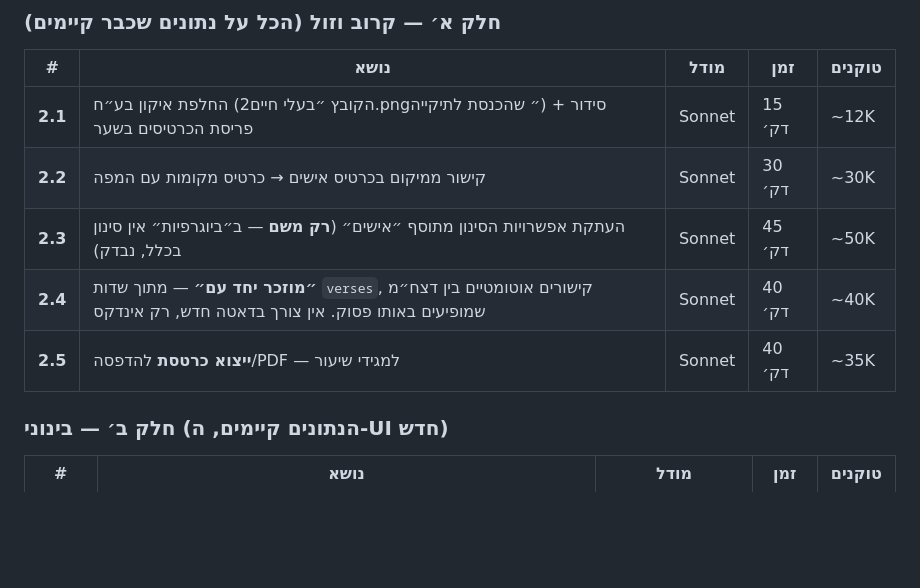
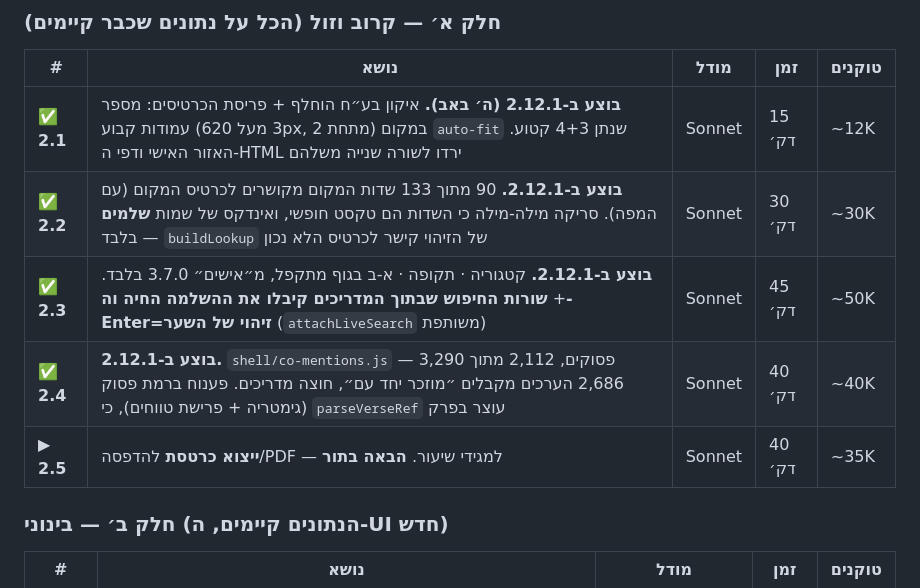
Before and after one commit to e0548433917-gif/madaei-hatanach, a Markdown page: docs/תוכנית-עבודה-תמונך-3.0.md, the part around the change. GitHub-like rendering; blank space fills up the shorter version.

```diff
--- a/docs/תוכנית-עבודה-תמונך-3.0.md
+++ b/docs/תוכנית-עבודה-תמונך-3.0.md
@@ -290,11 +290,11 @@ window.addEventListener('focus', consumePendingIdentify);
 
 | # | נושא | מודל | זמן | טוקנים |
 |---|---|---|---|---|
-| **2.1** | החלפת איקון בע״ח (הקובץ ״בעלי חיים2.png״ שהכנסת לתיקייה) + סידור פריסת הכרטיסים בשער | Sonnet | 15 דק׳ | ~12K |
-| **2.2** | קישור ממיקום בכרטיס אישים → כרטיס מקומות עם המפה | Sonnet | 30 דק׳ | ~30K |
-| **2.3** | העתקת אפשרויות הסינון מתוסף ״אישים״ (**רק משם** — ב״ביוגרפיות״ אין סינון בכלל, נבדק) | Sonnet | 45 דק׳ | ~50K |
-| **2.4** | **״מוזכר יחד עם״** — מתוך שדות `verses`, קישורים אוטומטיים בין דצח״מ שמופיעים באותו פסוק. אין צורך בדאטה חדש, רק אינדקס | Sonnet | 40 דק׳ | ~40K |
-| **2.5** | **ייצוא כרטסת** להדפסה/PDF — למגידי שיעור | Sonnet | 40 דק׳ | ~35K |
+| ✅ **2.1** | **בוצע ב-2.12.1 (ה׳ באב).** איקון בע״ח הוחלף + פריסת הכרטיסים: מספר עמודות קבוע (3 מעל 620px, 2 מתחת) במקום `auto-fit` שנתן 4+3 קטוע. האזור האישי ודפי ה-HTML ירדו לשורה שנייה משלהם | Sonnet | 15 דק׳ | ~12K |
+| ✅ **2.2** | **בוצע ב-2.12.1.** 90 מתוך 133 שדות המקום מקושרים לכרטיס המקום (עם המפה). סריקה מילה-מילה כי השדות הם טקסט חופשי, ואינדקס של שמות **שלמים** בלבד — `buildLookup` של הזיהוי קישר לכרטיס הלא נכון | Sonnet | 30 דק׳ | ~30K |
+| ✅ **2.3** | **בוצע ב-2.12.1.** קטגוריה · תקופה · א-ב בגוף מתקפל, מ״אישים״ 3.7.0 בלבד. + **שורות החיפוש שבתוך המדריכים קיבלו את ההשלמה החיה וה-Enter=זיהוי של השער** (`attachLiveSearch` משותפת) | Sonnet | 45 דק׳ | ~50K |
+| ✅ **2.4** | **בוצע ב-2.12.1.** `shell/co-mentions.js` — 3,290 פסוקים, 2,112 מתוך 2,686 הערכים מקבלים ״מוזכר יחד עם״, חוצה מדריכים. פענוח ברמת פסוק (גימטריה + פרישת טווחים), כי `parseVerseRef` עוצר בפרק | Sonnet | 40 דק׳ | ~40K |
+| ▶ **2.5** | **ייצוא כרטסת** להדפסה/PDF — למגידי שיעור. **הבאה בתור** | Sonnet | 40 דק׳ | ~35K |
 
 ### חלק ב׳ — בינוני (הנתונים קיימים, ה-UI חדש)
 
```
Also changed, not shown: docs/חלוקה-לשיחות-פשוטה.md (+10 -10 lines).
